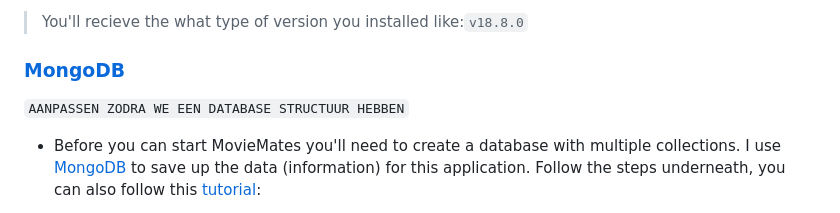
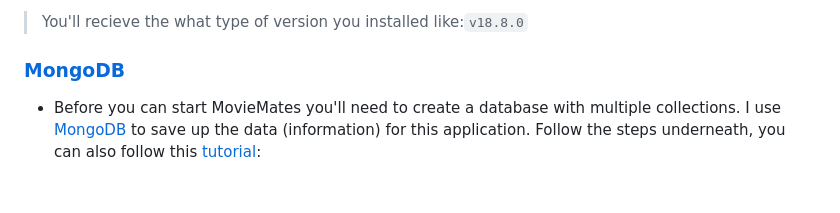
Before and after one commit to Alexiatech/Tech-D-groepsopdracht, a Markdown page: README.md, the part around the change. GitHub-like rendering; blank space fills up the shorter version.

Commit message:
1 more thingy

```diff
--- a/README.md
+++ b/README.md
@@ -39,7 +39,7 @@ Before you install the `MovieMates`, make sure to install:
 * Type `node --version` the check if node is installed correctly
 > You'll recieve the what type of version you installed like:`v18.8.0`
 ### [MongoDB](https://www.mongodb.com/blog)
-`AANPASSEN ZODRA WE EEN DATABASE STRUCTUUR HEBBEN`
+
 * Before you can start MovieMates you'll need to create a database with multiple collections. I use [MongoDB](https://www.mongodb.com/blog) to save up the data (information) for this application. Follow the steps underneath, you can also follow this [tutorial](https://www.mongodb.com/docs/atlas/getting-started/):
 1. Create a cluster, i would recommend you to use the name cluster0
 2. Create a database, choose your own name
```
